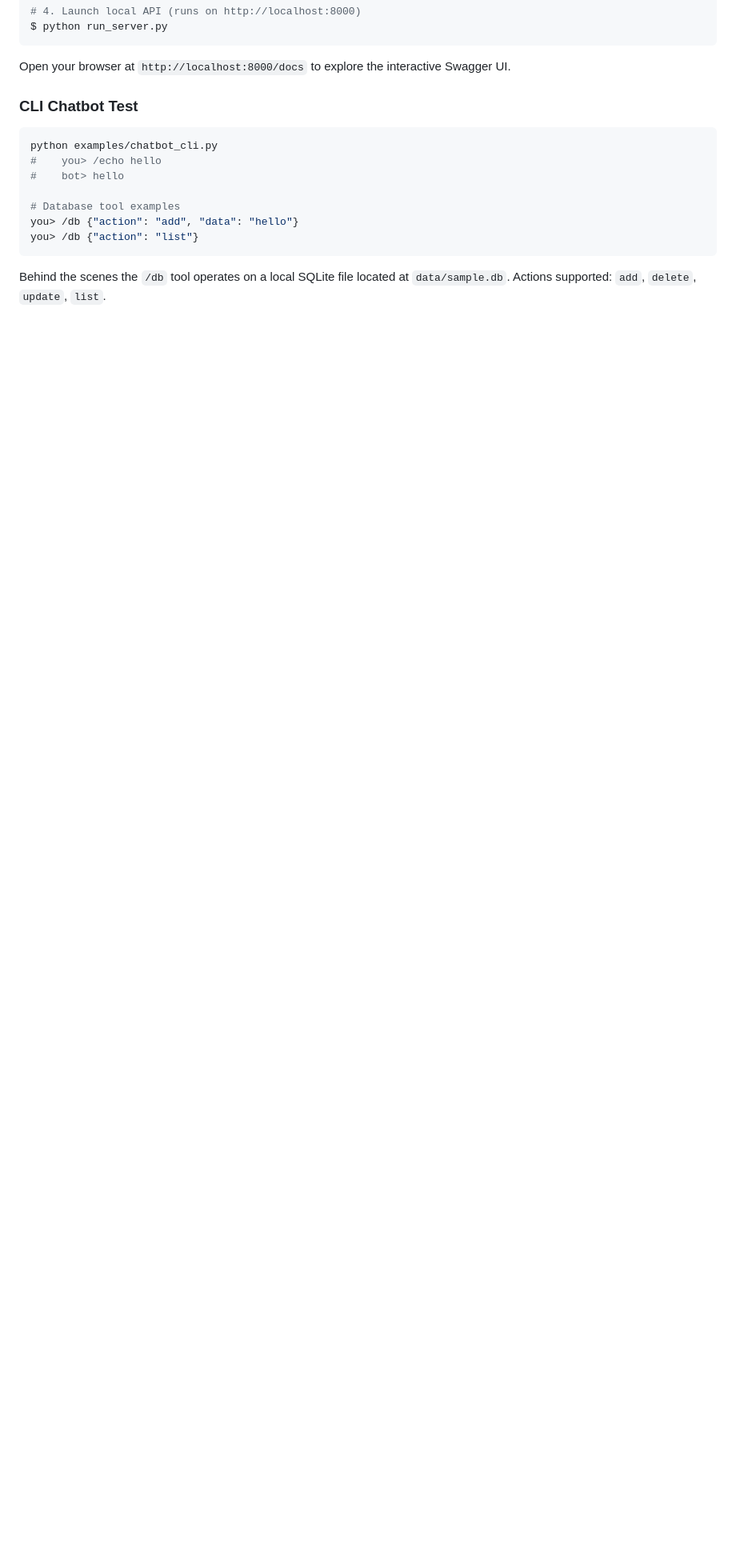
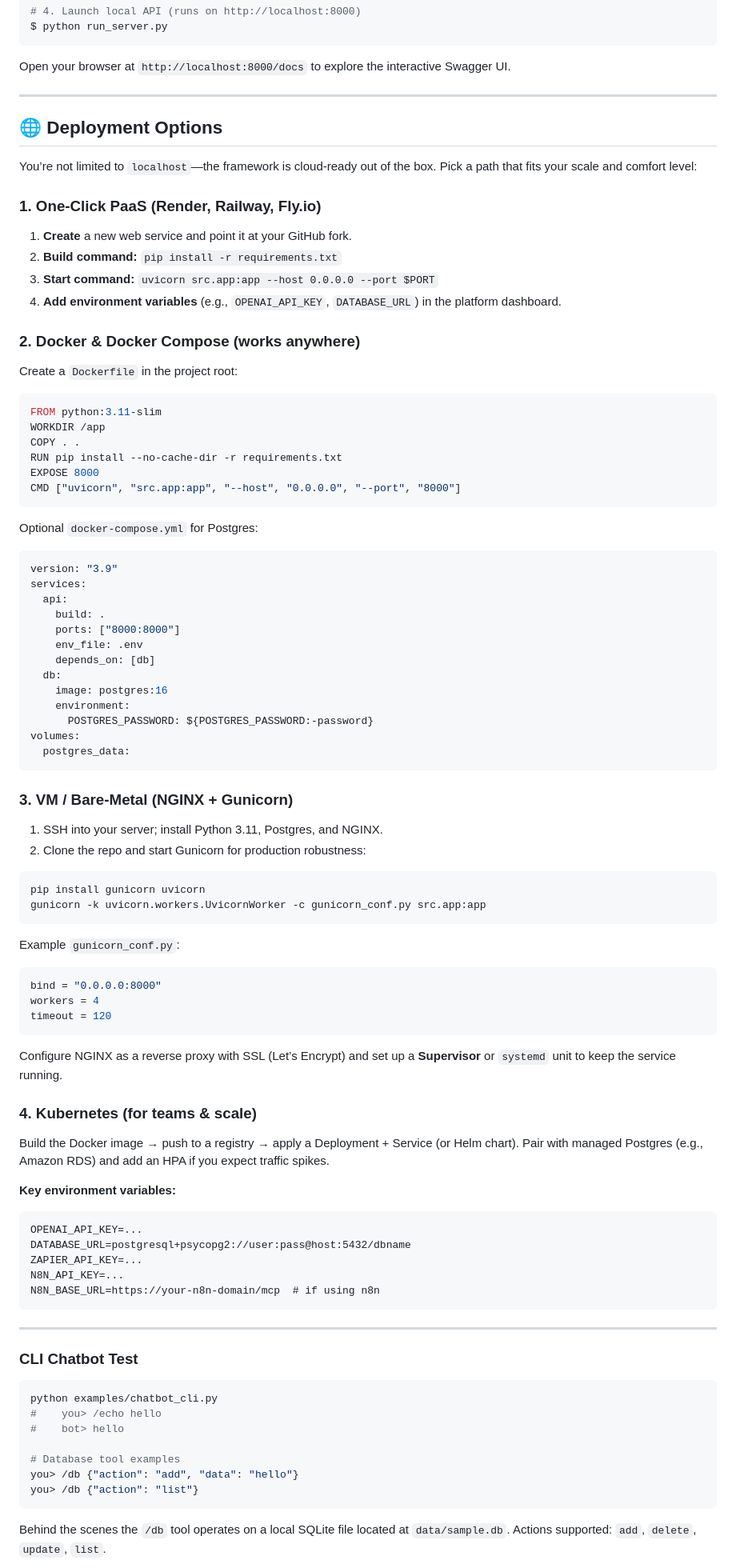
Before and after one commit to ZouhairMudakka/open-aiagent-mcp, a Markdown page: README.md, the part around the change. Shown at 80% size. Rendered like a GitHub page; blank space fills up the shorter version.

Commit message:
Enhance README.md with detailed deployment options, including PaaS, Docker, VM, and Kubernetes setups, along with key environment variables for configuration.

````diff
--- a/README.md
+++ b/README.md
@@ -67,6 +67,82 @@ $ python run_server.py
 ```
 
 Open your browser at `http://localhost:8000/docs` to explore the interactive Swagger UI.
+
+---
+
+## 🌐 Deployment Options
+
+You’re not limited to `localhost`—the framework is cloud-ready out of the box. Pick a path that fits your scale and comfort level:
+
+### 1. One-Click PaaS (Render, Railway, Fly.io)
+1. **Create** a new web service and point it at your GitHub fork.
+2. **Build command:** `pip install -r requirements.txt`
+3. **Start command:** `uvicorn src.app:app --host 0.0.0.0 --port $PORT`
+4. **Add environment variables** (e.g., `OPENAI_API_KEY`, `DATABASE_URL`) in the platform dashboard.
+
+### 2. Docker & Docker Compose (works anywhere)
+Create a `Dockerfile` in the project root:
+
+```Dockerfile
+FROM python:3.11-slim
+WORKDIR /app
+COPY . .
+RUN pip install --no-cache-dir -r requirements.txt
+EXPOSE 8000
+CMD ["uvicorn", "src.app:app", "--host", "0.0.0.0", "--port", "8000"]
+```
+
+Optional `docker-compose.yml` for Postgres:
+
+```yaml
+version: "3.9"
+services:
+  api:
+    build: .
+    ports: ["8000:8000"]
+    env_file: .env
+    depends_on: [db]
+  db:
+    image: postgres:16
+    environment:
+      POSTGRES_PASSWORD: ${POSTGRES_PASSWORD:-password}
+volumes:
+  postgres_data:
+```
+
+### 3. VM / Bare-Metal (NGINX + Gunicorn)
+1. SSH into your server; install Python 3.11, Postgres, and NGINX.
+2. Clone the repo and start Gunicorn for production robustness:
+
+```bash
+pip install gunicorn uvicorn
+gunicorn -k uvicorn.workers.UvicornWorker -c gunicorn_conf.py src.app:app
+```
+
+Example `gunicorn_conf.py`:
+
+```python
+bind = "0.0.0.0:8000"
+workers = 4
+timeout = 120
+```
+
+Configure NGINX as a reverse proxy with SSL (Let’s Encrypt) and set up a **Supervisor** or `systemd` unit to keep the service running.
+
+### 4. Kubernetes (for teams & scale)
+Build the Docker image → push to a registry → apply a Deployment + Service (or Helm chart). Pair with managed Postgres (e.g., Amazon RDS) and add an HPA if you expect traffic spikes.
+
+**Key environment variables:**
+
+```
+OPENAI_API_KEY=...
+DATABASE_URL=postgresql+psycopg2://user:pass@host:5432/dbname
+ZAPIER_API_KEY=...
+N8N_API_KEY=...
+N8N_BASE_URL=https://your-n8n-domain/mcp  # if using n8n
+```
+
+---
 
 ### CLI Chatbot Test
 
````
